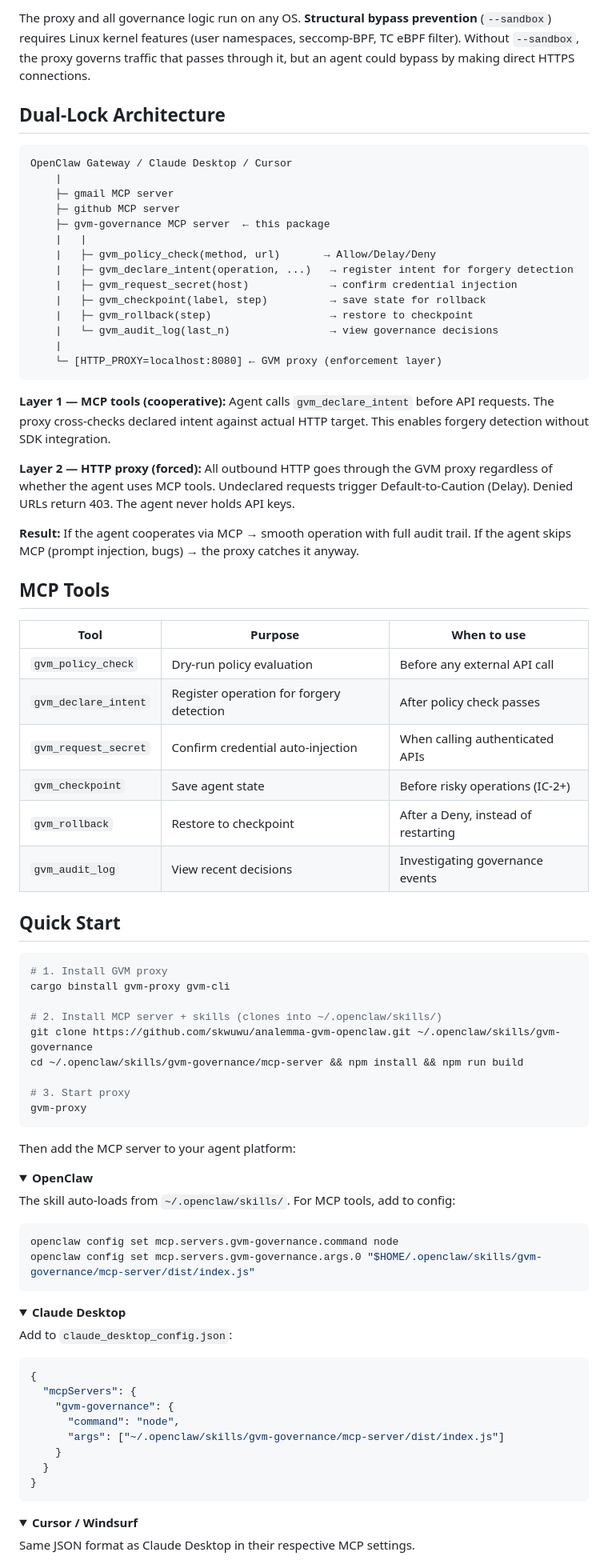
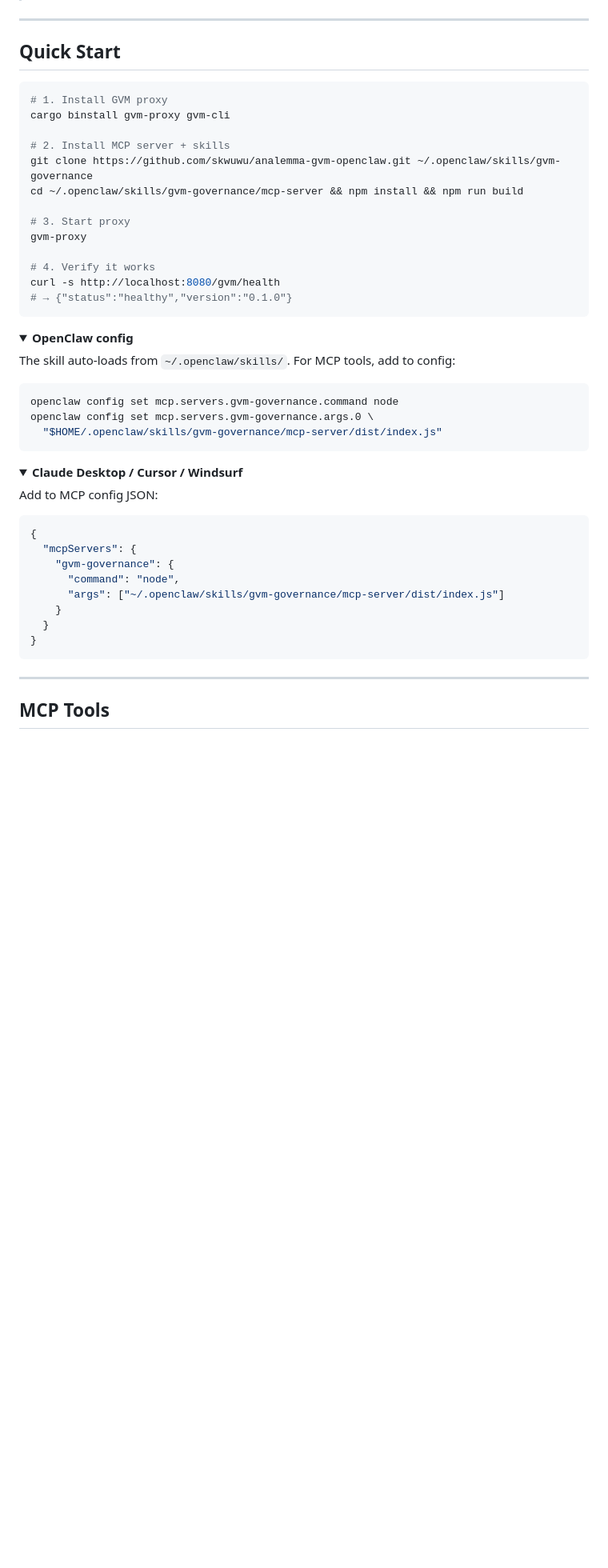
Before and after one commit to skwuwu/analemma-gvm-openclaw, a Markdown page: README.md, the part around one of its changes. Shown at 80% size. Rendered like a GitHub page; folded sections open; blank space fills up the shorter version.

````diff
--- a/README.md
+++ b/README.md
@@ -66,40 +35,4 @@ GVM fits in the same resource envelope as a reverse proxy (nginx, envoy) — bec
-The proxy and all governance logic run on any OS. **Structural bypass prevention** (`--sandbox`) requires Linux kernel features (user namespaces, seccomp-BPF, TC eBPF filter). Without `--sandbox`, the proxy governs traffic that passes through it, but an agent could bypass by making direct HTTPS connections.
-
-## Dual-Lock Architecture
-
-```
-OpenClaw Gateway / Claude Desktop / Cursor
-    |
-    ├─ gmail MCP server
-    ├─ github MCP server
-    ├─ gvm-governance MCP server  ← this package
-    |   |
-    |   ├─ gvm_policy_check(method, url)       → Allow/Delay/Deny
-    |   ├─ gvm_declare_intent(operation, ...)   → register intent for forgery detection
-    |   ├─ gvm_request_secret(host)             → confirm credential injection
-    |   ├─ gvm_checkpoint(label, step)          → save state for rollback
-    |   ├─ gvm_rollback(step)                   → restore to checkpoint
-    |   └─ gvm_audit_log(last_n)                → view governance decisions
-    |
-    └─ [HTTP_PROXY=localhost:8080] ← GVM proxy (enforcement layer)
-```
-
-**Layer 1 — MCP tools (cooperative):** Agent calls `gvm_declare_intent` before API requests. The proxy cross-checks declared intent against actual HTTP target. This enables forgery detection without SDK integration.
-
-**Layer 2 — HTTP proxy (forced):** All outbound HTTP goes through the GVM proxy regardless of whether the agent uses MCP tools. Undeclared requests trigger Default-to-Caution (Delay). Denied URLs return 403. The agent never holds API keys.
-
-**Result:** If the agent cooperates via MCP → smooth operation with full audit trail. If the agent skips MCP (prompt injection, bugs) → the proxy catches it anyway.
-
-## MCP Tools
-
-| Tool | Purpose | When to use |
-|------|---------|-------------|
-| `gvm_policy_check` | Dry-run policy evaluation | Before any external API call |
-| `gvm_declare_intent` | Register operation for forgery detection | After policy check passes |
-| `gvm_request_secret` | Confirm credential auto-injection | When calling authenticated APIs |
-| `gvm_checkpoint` | Save agent state | Before risky operations (IC-2+) |
-| `gvm_rollback` | Restore to checkpoint | After a Deny, instead of restarting |
-| `gvm_audit_log` | View recent decisions | Investigating governance events |
+---
 
 ## Quick Start
 
@@ -107,30 +40,33 @@ OpenClaw Gateway / Claude Desktop / Cursor
 # 1. Install GVM proxy
 cargo binstall gvm-proxy gvm-cli
 
-# 2. Install MCP server + skills (clones into ~/.openclaw/skills/)
+# 2. Install MCP server + skills
 git clone https://github.com/skwuwu/analemma-gvm-openclaw.git ~/.openclaw/skills/gvm-governance
 cd ~/.openclaw/skills/gvm-governance/mcp-server && npm install && npm run build
 
 # 3. Start proxy
 gvm-proxy
+
+# 4. Verify it works
+curl -s http://localhost:8080/gvm/health
+# → {"status":"healthy","version":"0.1.0"}
 ```
 
-Then add the MCP server to your agent platform:
-
 <details>
-<summary><b>OpenClaw</b></summary>
+<summary><b>OpenClaw config</b></summary>
 
 The skill auto-loads from `~/.openclaw/skills/`. For MCP tools, add to config:
 ```bash
 openclaw config set mcp.servers.gvm-governance.command node
-openclaw config set mcp.servers.gvm-governance.args.0 "$HOME/.openclaw/skills/gvm-governance/mcp-server/dist/index.js"
+openclaw config set mcp.servers.gvm-governance.args.0 \
+  "$HOME/.openclaw/skills/gvm-governance/mcp-server/dist/index.js"
 ```
 </details>
 
 <details>
-<summary><b>Claude Desktop</b></summary>
+<summary><b>Claude Desktop / Cursor / Windsurf</b></summary>
 
-Add to `claude_desktop_config.json`:
+Add to MCP config JSON:
 ```json
 {
   "mcpServers": {
@@ -143,9 +79,7 @@ Add to `claude_desktop_config.json`:
 ```
 </details>
 
-<details>
-<summary><b>Cursor / Windsurf</b></summary>
+---
 
-Same JSON format as Claude Desktop in their respective MCP settings.
-</details>
+## MCP Tools
 
````
Also changed, not shown: other parts of README.md (+130 -159 lines).
